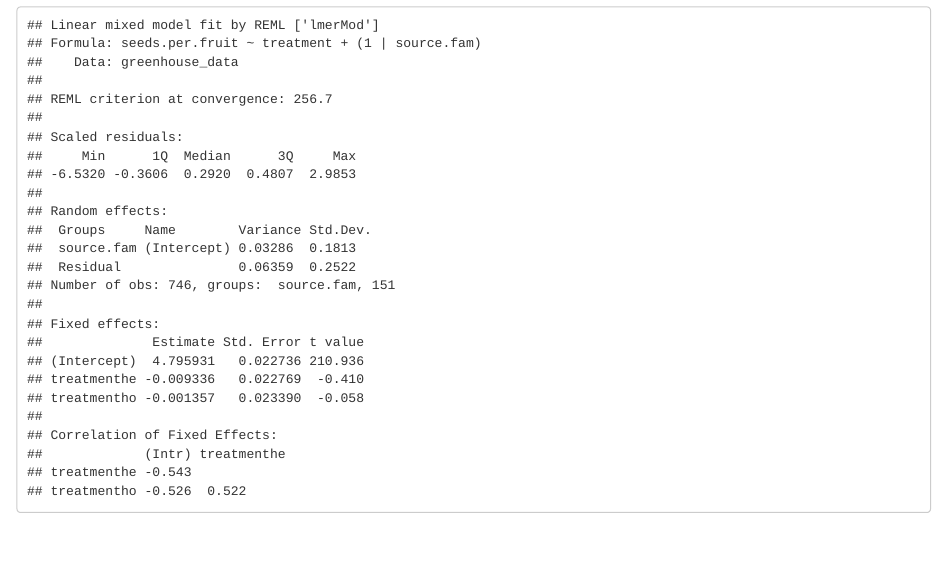
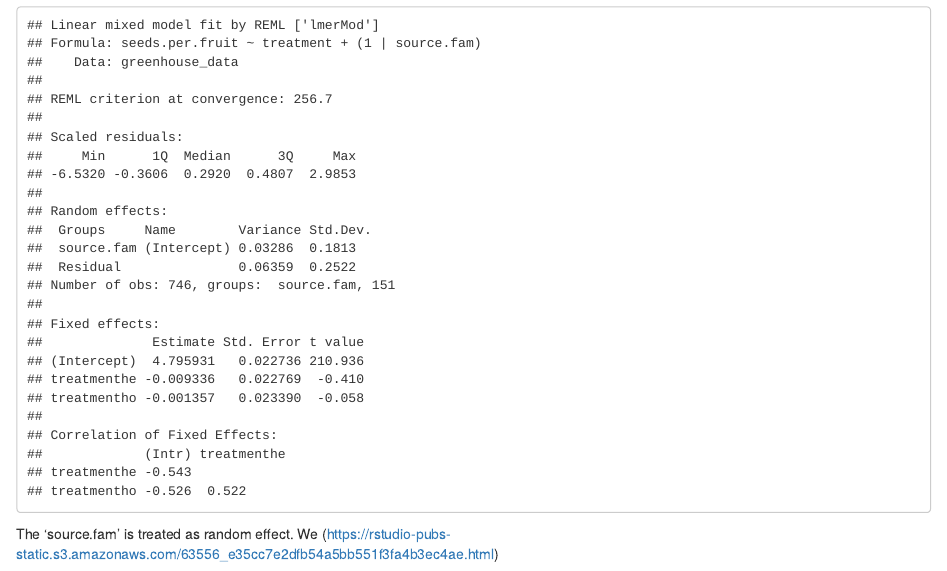
Before and after one commit to ajijohn/datascience, an R Markdown document (analysis of variance.Rmd): the page in a window 1100 px wide, from 1880 px down. Rendered offline with R 4.5, knitr and Pandoc, with nearby package versions.

Commit message:
Variance notebook update

````diff
--- a/analysis of variance.Rmd
+++ b/analysis of variance.Rmd
@@ -34,3 +34,5 @@ lmerex <- lmer(seeds.per.fruit ~ treatment + (1|source.fam),data=greenhouse_data
 anova(lmerex)
 summary(lmerex)
 ```
+The 'source.fam' is treated as random effect. We
+(https://rstudio-pubs-static.s3.amazonaws.com/63556_e35cc7e2dfb54a5bb551f3fa4b3ec4ae.html)
````
Also changed, not shown: analysis of variance.nb.html.
